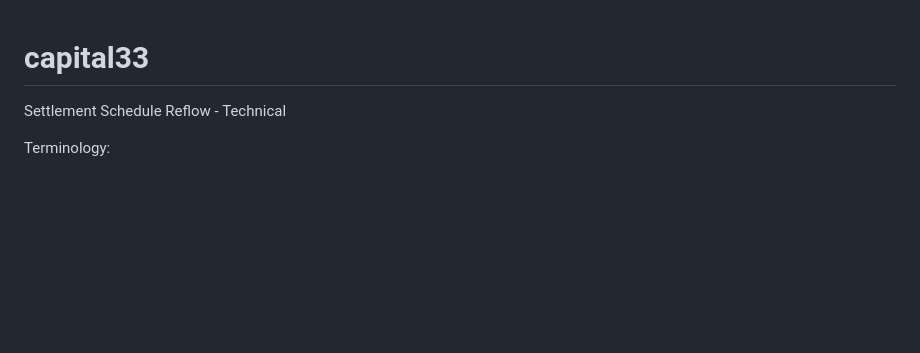
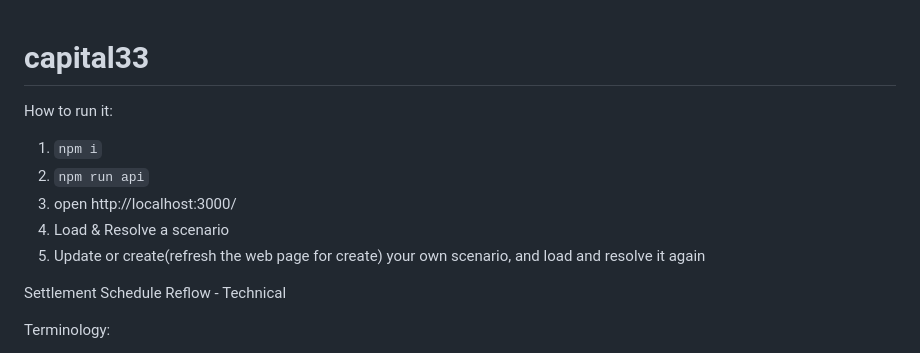
Before and after one commit to mirceah99/capital33, a Markdown page: README.md, the part around the change. Rendered like a GitHub page; blank space fills up the shorter version.

Commit message:
add how to run it documentation readm

````diff
--- a/README.md
+++ b/README.md
@@ -1,4 +1,12 @@
 # capital33
+
+How to run it:
+1. ``` npm i ```
+2. ```npm run api```
+3. open http://localhost:3000/
+4. Load & Resolve a scenario
+5. Update or create(refresh the web page for create) your own scenario, and load and resolve it again
+
 Settlement Schedule Reflow - Technical
 
 Terminology:
````
